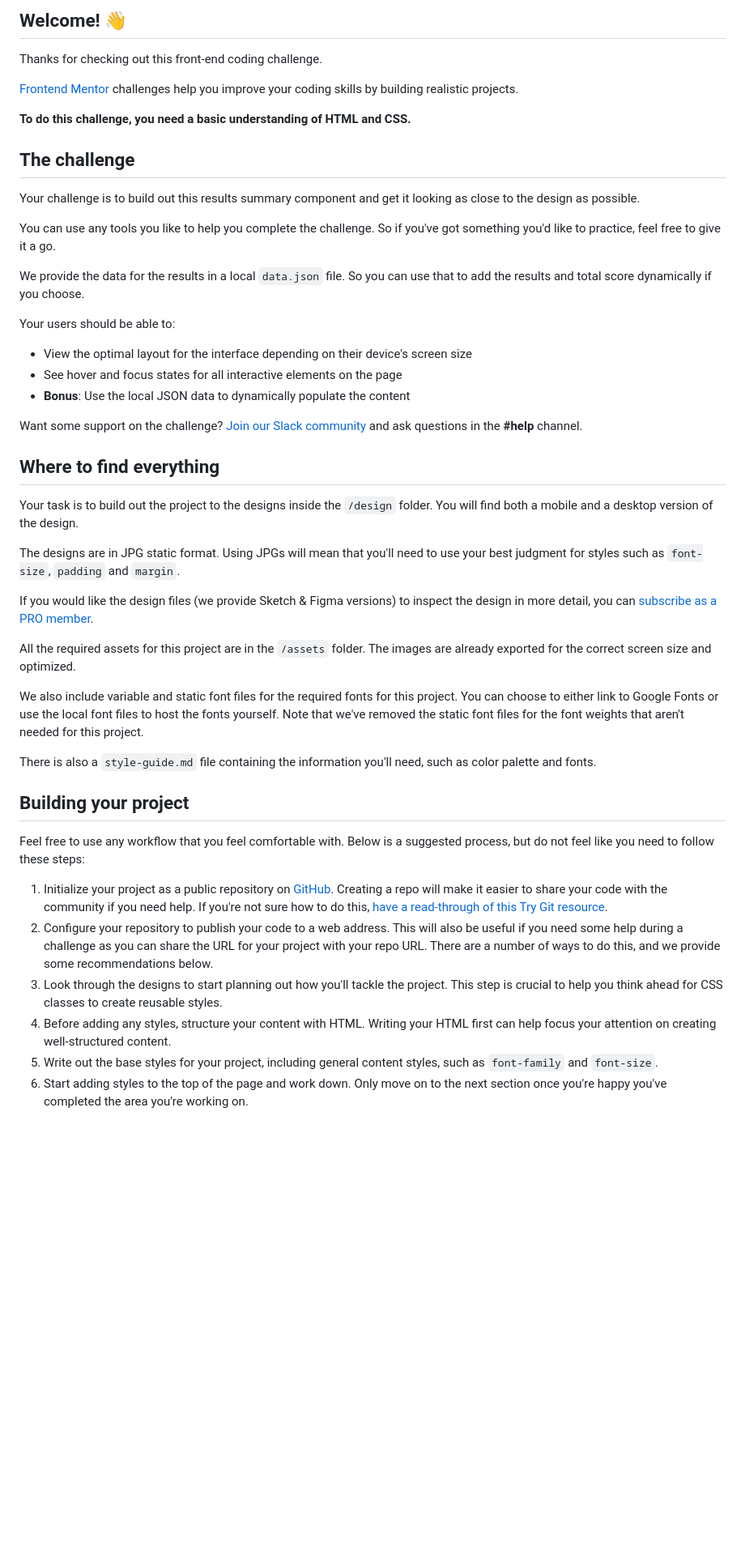
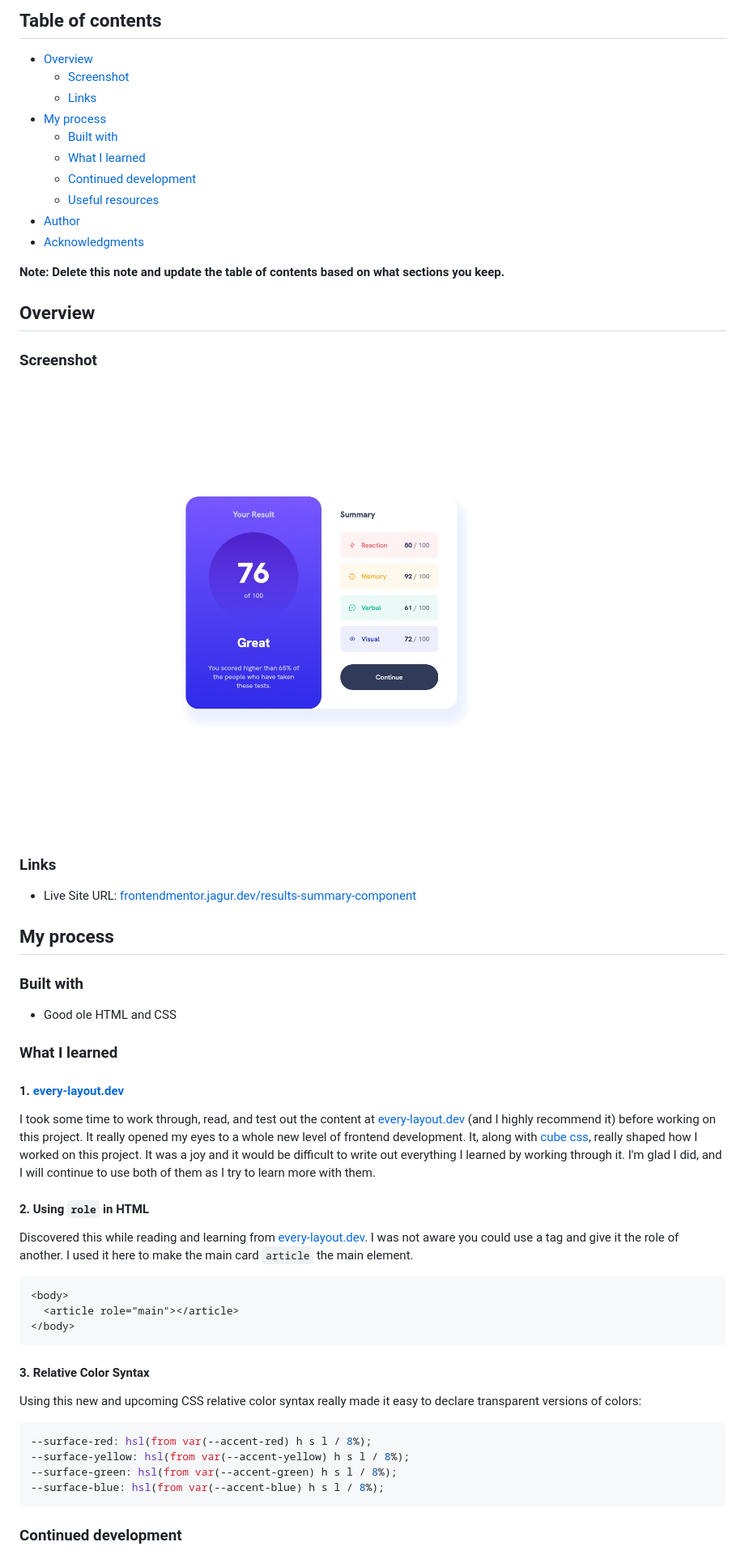
Before and after one commit to jagurdev/frontendmentor, a Markdown page: results-summary-component/README.md, the part around the change printed below. Shown: that part at 81% size. Rendered like a GitHub page; pictures changed too: results-summary-component/screenshot.jpg (added); blank space fills up the shorter version.

````diff
--- a/results-summary-component/README.md
+++ b/results-summary-component/README.md
@@ -4,50 +4,61 @@
 
-## Welcome! 👋
+## Table of contents
 
-Thanks for checking out this front-end coding challenge.
+- [Overview](#overview)
+  - [Screenshot](#screenshot)
+  - [Links](#links)
+- [My process](#my-process)
+  - [Built with](#built-with)
+  - [What I learned](#what-i-learned)
+  - [Continued development](#continued-development)
+  - [Useful resources](#useful-resources)
+- [Author](#author)
+- [Acknowledgments](#acknowledgments)
 
-[Frontend Mentor](https://www.frontendmentor.io) challenges help you improve your coding skills by building realistic projects.
+**Note: Delete this note and update the table of contents based on what sections you keep.**
 
-**To do this challenge, you need a basic understanding of HTML and CSS.**
+## Overview
 
-## The challenge
+### Screenshot
 
-Your challenge is to build out this results summary component and get it looking as close to the design as possible.
+![](./screenshot.jpg)
 
-You can use any tools you like to help you complete the challenge. So if you've got something you'd like to practice, feel free to give it a go.
+### Links
 
-We provide the data for the results in a local `data.json` file. So you can use that to add the results and total score dynamically if you choose.
+- Live Site URL: [frontendmentor.jagur.dev/results-summary-component](https://frontendmentor.jagur.dev/results-summary-component)
 
-Your users should be able to:
+## My process
 
-- View the optimal layout for the interface depending on their device's screen size
-- See hover and focus states for all interactive elements on the page
-- **Bonus**: Use the local JSON data to dynamically populate the content
+### Built with
 
-Want some support on the challenge? [Join our Slack community](https://www.frontendmentor.io/slack) and ask questions in the **#help** channel.
+- Good ole HTML and CSS
 
-## Where to find everything
+### What I learned
 
-Your task is to build out the project to the designs inside the `/design` folder. You will find both a mobile and a desktop version of the design.
+#### 1. [every-layout.dev](https://every-layout.dev)
 
-The designs are in JPG static format. Using JPGs will mean that you'll need to use your best judgment for styles such as `font-size`, `padding` and `margin`.
+I took some time to work through, read, and test out the content at [every-layout.dev](https://every-layout.dev) (and I highly recommend it) before working on this project. It really opened my eyes to a whole new level of frontend development. It, along with [cube css](https://cube.fyi), really shaped how I worked on this project. It was a joy and it would be difficult to write out everything I learned by working through it. I'm glad I did, and I will continue to use both of them as I try to learn more with them.
 
-If you would like the design files (we provide Sketch & Figma versions) to inspect the design in more detail, you can [subscribe as a PRO member](https://www.frontendmentor.io/pro).
+#### 2. Using `role` in HTML
 
-All the required assets for this project are in the `/assets` folder. The images are already exported for the correct screen size and optimized.
+Discovered this while reading and learning from [every-layout.dev](https://every-layout.dev). I was not aware you could use a tag and give it the role of another. I used it here to make the main card `article` the main element.
 
-We also include variable and static font files for the required fonts for this project. You can choose to either link to Google Fonts or use the local font files to host the fonts yourself. Note that we've removed the static font files for the font weights that aren't needed for this project.
+```html
+<body>
+  <article role="main"></article>
+</body>
+```
 
-There is also a `style-guide.md` file containing the information you'll need, such as color palette and fonts.
+#### 3. Relative Color Syntax
 
-## Building your project
+Using this new and upcoming CSS relative color syntax really made it easy to declare transparent versions of colors:
 
-Feel free to use any workflow that you feel comfortable with. Below is a suggested process, but do not feel like you need to follow these steps:
+```css
+--surface-red: hsl(from var(--accent-red) h s l / 8%);
+--surface-yellow: hsl(from var(--accent-yellow) h s l / 8%);
+--surface-green: hsl(from var(--accent-green) h s l / 8%);
+--surface-blue: hsl(from var(--accent-blue) h s l / 8%);
+```
 
-1. Initialize your project as a public repository on [GitHub](https://github.com/). Creating a repo will make it easier to share your code with the community if you need help. If you're not sure how to do this, [have a read-through of this Try Git resource](https://try.github.io/).
-2. Configure your repository to publish your code to a web address. This will also be useful if you need some help during a challenge as you can share the URL for your project with your repo URL. There are a number of ways to do this, and we provide some recommendations below.
-3. Look through the designs to start planning out how you'll tackle the project. This step is crucial to help you think ahead for CSS classes to create reusable styles.
-4. Before adding any styles, structure your content with HTML. Writing your HTML first can help focus your attention on creating well-structured content.
-5. Write out the base styles for your project, including general content styles, such as `font-family` and `font-size`.
-6. Start adding styles to the top of the page and work down. Only move on to the next section once you're happy you've completed the area you're working on.
+### Continued development
 
````
Also changed, not shown: other parts of results-summary-component/README.md (+14 -40 lines), results-summary-component/README-template.md (deleted, +0 -112 lines).
